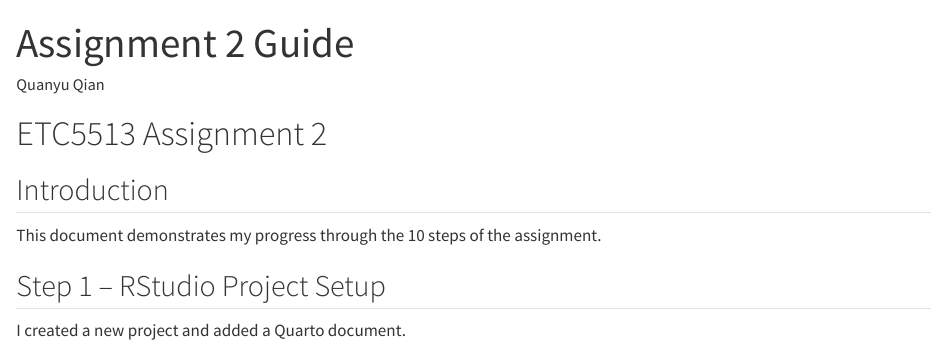
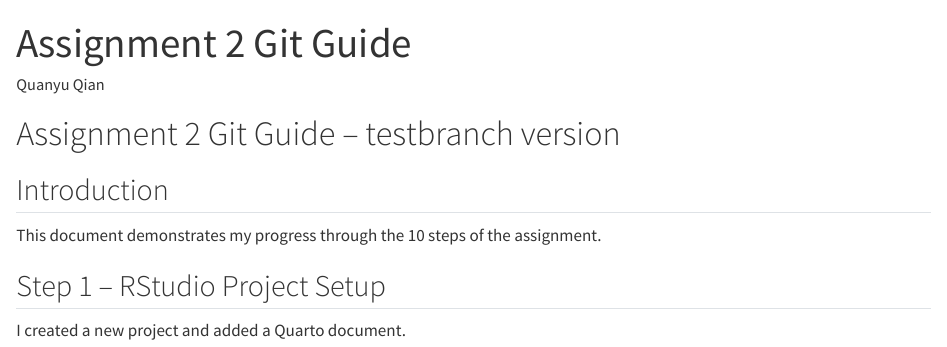
Before and after one commit to quanyu-qian/Assignment2, a Quarto document (example.qmd): the page in a window 1100 px wide, from its top. Rendered offline with R 4.5, knitr and Pandoc in place of Quarto, with nearby package versions.

Commit message:
Edited example.qmd in testbranch

```diff
--- a/example.qmd
+++ b/example.qmd
@@ -1,10 +1,11 @@
 ---
-title: "Assignment 2 Guide"
+title: "Assignment 2 Git Guide"
 author: "Quanyu Qian"
 format: html
 editor: visual
 ---
-# ETC5513 Assignment 2
+
+# Assignment 2 Git Guide – testbranch version
 
 ## Introduction
 
```
